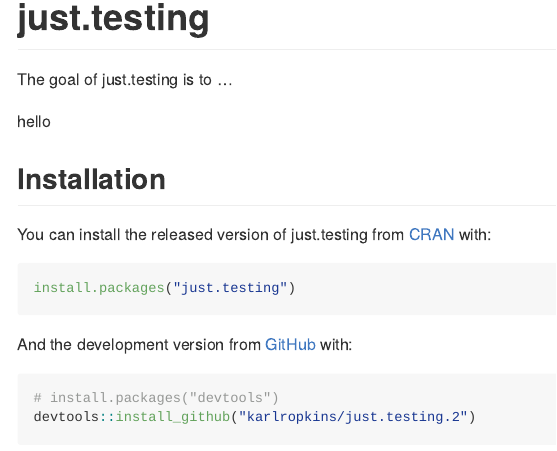
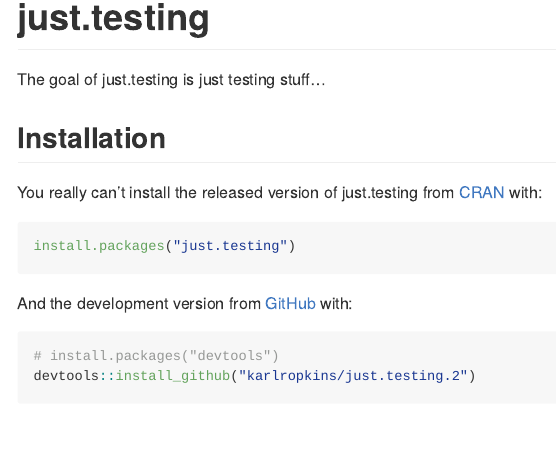
Before and after one commit to karlropkins/just.testing.2, an R Markdown document (README.Rmd): the page in a window 1100 px wide, from 130 px down. The pictures show the output file README.md that the author committed with the source, drawn offline in the style of GitHub; badge pictures from the web are left out.

Commit message:
test tidy

````diff
--- a/README.Rmd
+++ b/README.Rmd
@@ -21,13 +21,11 @@
 [![R-CMD-check](https://github.com/karlropkins/just.testing.2/workflows/R-CMD-check/badge.svg)](https://github.com/karlropkins/just.testing.2/actions)
 <!-- badges: end -->
 
-The goal of just.testing is to ...
-
-hello
+The goal of just.testing is just testing stuff...
 
 ## Installation
 
-You can install the released version of just.testing from [CRAN](https://CRAN.R-project.org) with:
+You really can't install the released version of just.testing from [CRAN](https://CRAN.R-project.org) with:
 
 ``` r
 install.packages("just.testing")
````
Also changed, not shown: README.md, docs/pkgdown.yml, docs/search.json, 1 other file.
